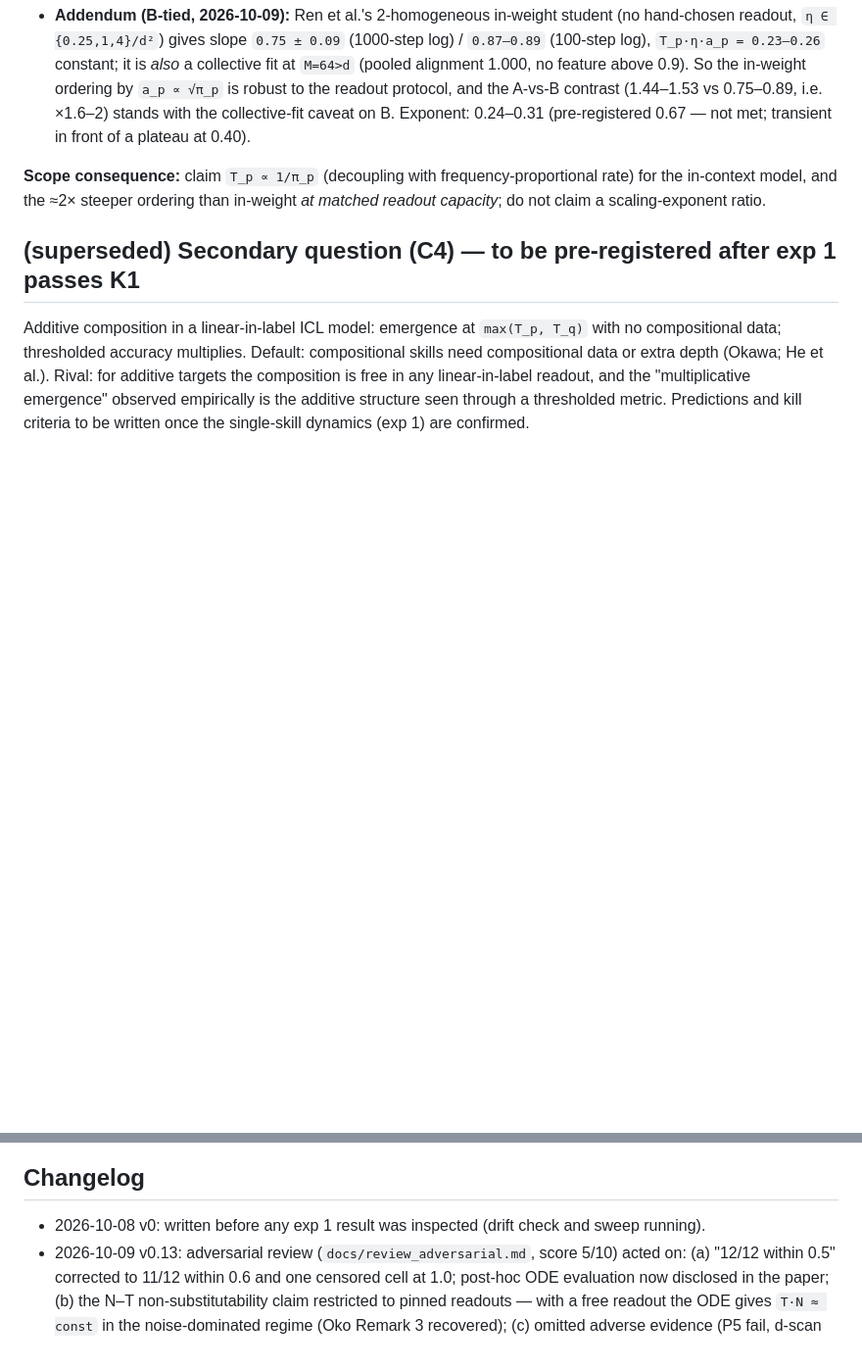
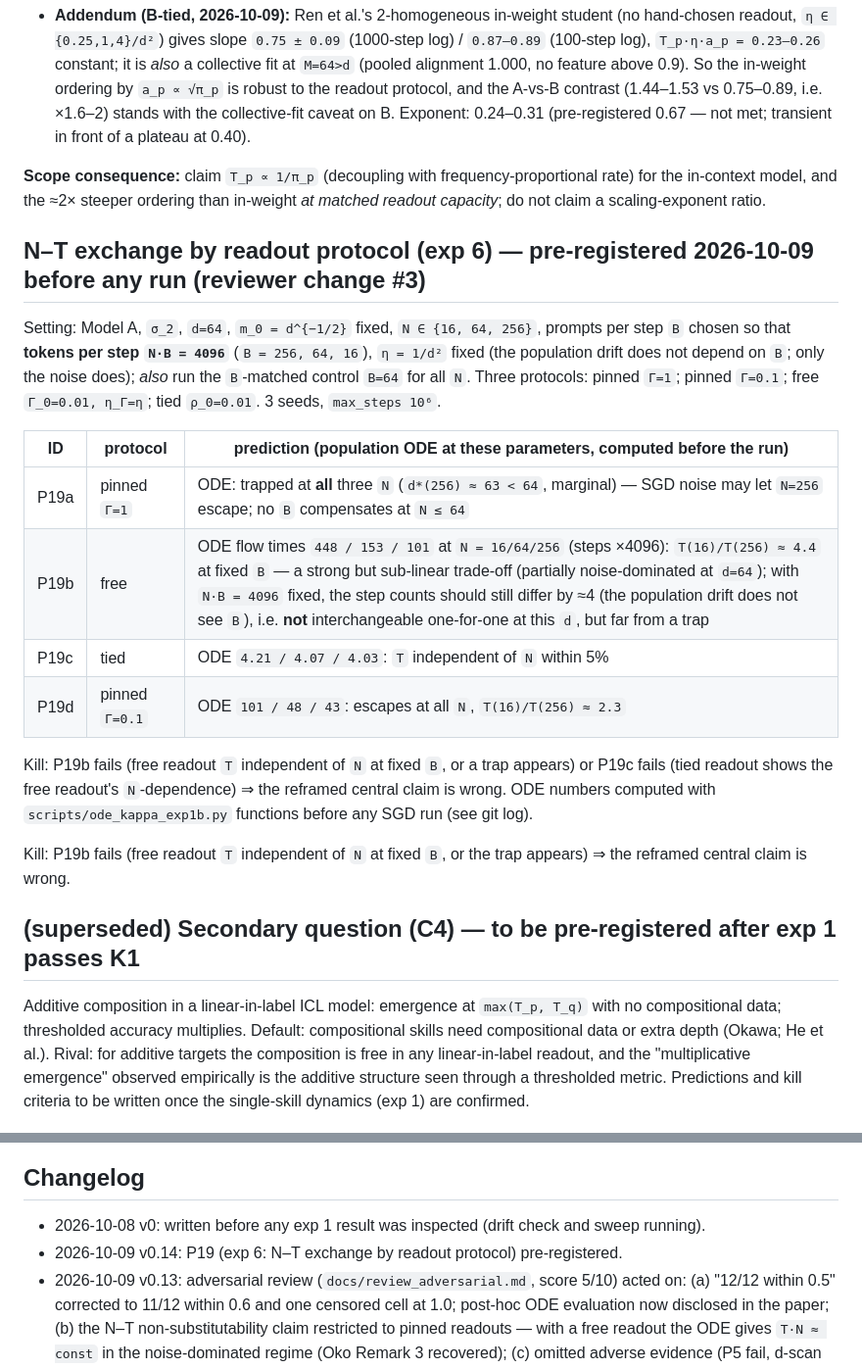
Before and after one commit to hiroshige1/ml, a Markdown page: docs/preregistration.md, 2 parts joined by grey strips. Shown at 98% size. GitHub-like rendering; blank space fills up the shorter version.

Commit message:
Pre-register P19 (exp6: N-T exchange by readout protocol) with ODE predictions computed before the run
Co-Authored-By: Claude Fable 5.1 <noreply@anthropic.com>
Claude-Session: https://claude.ai/code/session_017YiatWeJmtzWV4ry7Dk7Z4

```diff
--- a/docs/preregistration.md
+++ b/docs/preregistration.md
@@ -212,6 +212,25 @@ Kill: P16 slope for A < 1.0 ⇒ the "`π_p` vs `√π_p` ordering" claim is wron
 **Scope consequence:** claim `T_p ∝ 1/π_p` (decoupling with frequency-proportional rate) for the in-context model, and the ≈2×
 steeper ordering than in-weight *at matched readout capacity*; do not claim a scaling-exponent ratio.
 
+## N–T exchange by readout protocol (exp 6) — pre-registered 2026-10-09 before any run (reviewer change #3)
+
+Setting: Model A, `σ_2`, `d=64`, `m_0 = d^{−1/2}` fixed, `N ∈ {16, 64, 256}`, prompts per step `B` chosen so that **tokens per step `N·B = 4096`**
+(`B = 256, 64, 16`), `η = 1/d²` fixed (the population drift does not depend on `B`; only the noise does); *also* run the `B`-matched control `B=64` for all `N`. Three protocols: pinned `Γ=1`; pinned `Γ=0.1`; free
+`Γ_0=0.01, η_Γ=η`; tied `ρ_0=0.01`. 3 seeds, `max_steps 10⁶`.
+
+| ID | protocol | prediction (population ODE at these parameters, computed before the run) |
+|---|---|---|
+| P19a | pinned `Γ=1` | ODE: trapped at **all** three `N` (`d*(256) ≈ 63 < 64`, marginal) — SGD noise may let `N=256` escape; no `B` compensates at `N ≤ 64` |
+| P19b | free | ODE flow times `448 / 153 / 101` at `N = 16/64/256` (steps ×4096): `T(16)/T(256) ≈ 4.4` at fixed `B` — a strong but sub-linear trade-off (partially noise-dominated at `d=64`); with `N·B = 4096` fixed, the step counts should still differ by ≈4 (the population drift does not see `B`), i.e. **not** interchangeable one-for-one at this `d`, but far from a trap |
+| P19c | tied | ODE `4.21 / 4.07 / 4.03`: `T` independent of `N` within 5% |
+| P19d | pinned `Γ=0.1` | ODE `101 / 48 / 43`: escapes at all `N`, `T(16)/T(256) ≈ 2.3` |
+
+Kill: P19b fails (free readout `T` independent of `N` at fixed `B`, or a trap appears) or P19c fails (tied readout shows the free
+readout's `N`-dependence) ⇒ the reframed central claim is wrong. ODE numbers computed with `scripts/ode_kappa_exp1b.py` functions
+before any SGD run (see git log).
+
+Kill: P19b fails (free readout `T` independent of `N` at fixed `B`, or the trap appears) ⇒ the reframed central claim is wrong.
+
 ## (superseded) Secondary question (C4) — to be pre-registered after exp 1 passes K1
 
 Additive composition in a linear-in-label ICL model: emergence at `max(T_p, T_q)` with no compositional
@@ -264,6 +283,7 @@ are confirmed.
 
 ## Changelog
 - 2026-10-08 v0: written before any exp 1 result was inspected (drift check and sweep running).
+- 2026-10-09 v0.14: P19 (exp 6: N–T exchange by readout protocol) pre-registered.
 - 2026-10-09 v0.13: adversarial review (`docs/review_adversarial.md`, score 5/10) acted on: (a) "12/12 within 0.5" corrected to 11/12 within
   0.6 and one censored cell at 1.0; post-hoc ODE evaluation now disclosed in the paper; (b) the N–T non-substitutability claim restricted
   to pinned readouts — with a free readout the ODE gives `T·N ≈ const` in the noise-dominated regime (Oko Remark 3 recovered); (c) omitted
```
